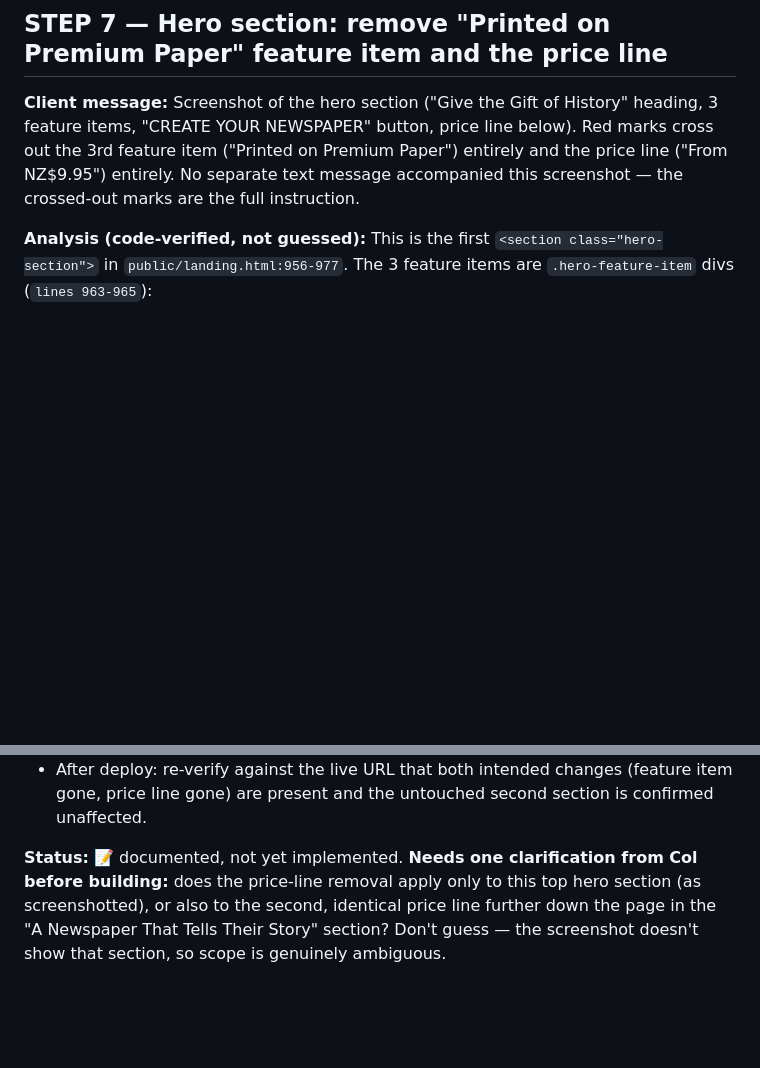
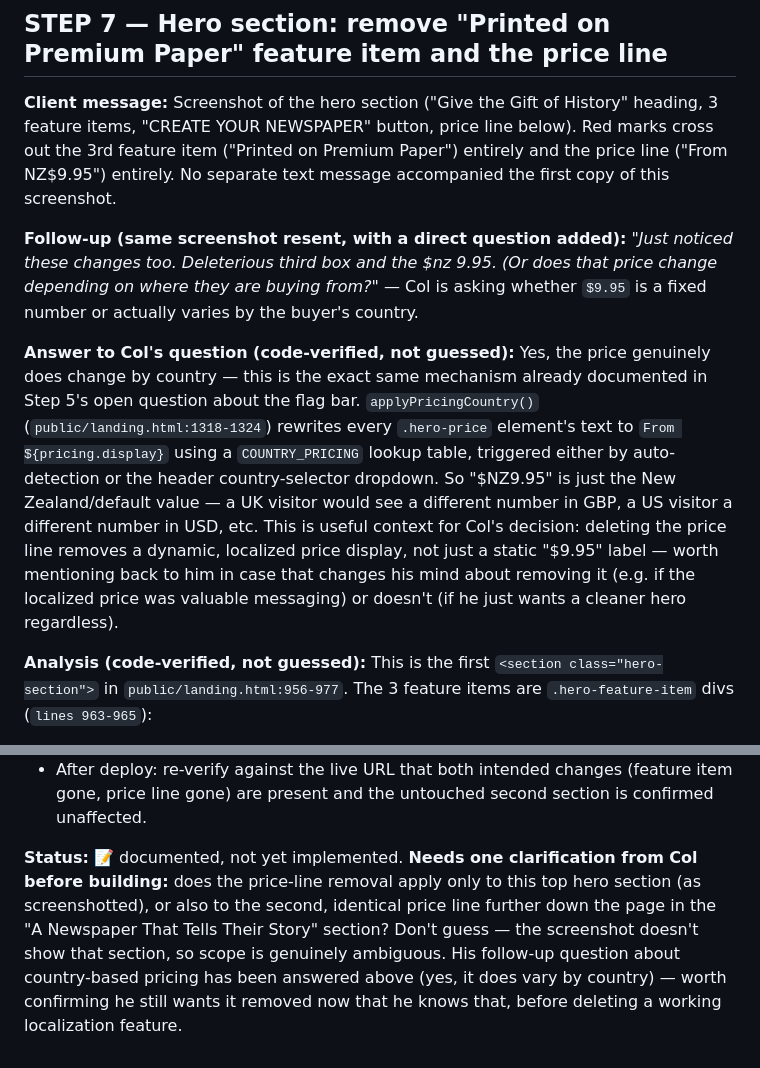
Before and after one commit to BirthdayStar/TributeTimes-, a Markdown page: new_changes.md, 2 parts joined by grey strips. GitHub-like rendering; blank space fills up the shorter version.

Commit message:
Fold Col's price-localization question into Step 7 instead of duplicating
Col resent the same hero-section screenshot with a direct question: does
the \$NZ9.95 price change by country? Answered using the same
applyPricingCountry() mechanism already documented in Step 5 — yes, it's
dynamically localized per country, not a static number. Flagged this back
as relevant context before deleting a working localization feature, since
Col may not have realized it was dynamic when he circled it for removal.

Co-Authored-By: Claude Sonnet 5 <noreply@anthropic.com>

```diff
--- a/new_changes.md
+++ b/new_changes.md
@@ -398,7 +398,11 @@ This hides the entire `<ul class="nav-links">` (HOME / FLORISTS / STATIONS / AGE
 ---
 ## STEP 7 — Hero section: remove "Printed on Premium Paper" feature item and the price line
 
-**Client message:** Screenshot of the hero section ("Give the Gift of History" heading, 3 feature items, "CREATE YOUR NEWSPAPER" button, price line below). Red marks cross out the 3rd feature item ("Printed on Premium Paper") entirely and the price line ("From NZ$9.95") entirely. No separate text message accompanied this screenshot — the crossed-out marks are the full instruction.
+**Client message:** Screenshot of the hero section ("Give the Gift of History" heading, 3 feature items, "CREATE YOUR NEWSPAPER" button, price line below). Red marks cross out the 3rd feature item ("Printed on Premium Paper") entirely and the price line ("From NZ$9.95") entirely. No separate text message accompanied the first copy of this screenshot.
+
+**Follow-up (same screenshot resent, with a direct question added):** *"Just noticed these changes too. Deleterious third box and the $nz 9.95. (Or does that price change depending on where they are buying from?"* — Col is asking whether `$9.95` is a fixed number or actually varies by the buyer's country.
+
+**Answer to Col's question (code-verified, not guessed):** Yes, the price genuinely does change by country — this is the exact same mechanism already documented in Step 5's open question about the flag bar. `applyPricingCountry()` (`public/landing.html:1318-1324`) rewrites every `.hero-price` element's text to `From ${pricing.display}` using a `COUNTRY_PRICING` lookup table, triggered either by auto-detection or the header country-selector dropdown. So "$NZ9.95" is just the New Zealand/default value — a UK visitor would see a different number in GBP, a US visitor a different number in USD, etc. This is useful context for Col's decision: deleting the price line removes a dynamic, localized price display, not just a static "$9.95" label — worth mentioning back to him in case that changes his mind about removing it (e.g. if the localized price was valuable messaging) or doesn't (if he just wants a cleaner hero regardless).
 
 **Analysis (code-verified, not guessed):** This is the first `<section class="hero-section">` in `public/landing.html:956-977`. The 3 feature items are `.hero-feature-item` divs (`lines 963-965`):
 1. `📜 Authentic Vintage Style` — **not marked, keep**
@@ -435,4 +439,4 @@ This function updates **every** `.hero-price` element on the page whenever the c
 - Screenshot the hero's visual/image column (`.hero-visual`, `.hero-img` — the newspaper mockup image on the right) to confirm its vertical alignment doesn't look obviously off-balance now that the left column (text) is shorter by 2 removed lines — may need a visual check even if no code change is required, since asymmetry can look unintentional.
 - After deploy: re-verify against the live URL that both intended changes (feature item gone, price line gone) are present and the untouched second section is confirmed unaffected.
 
-**Status:** 📝 documented, not yet implemented. **Needs one clarification from Col before building:** does the price-line removal apply only to this top hero section (as screenshotted), or also to the second, identical price line further down the page in the "A Newspaper That Tells Their Story" section? Don't guess — the screenshot doesn't show that section, so scope is genuinely ambiguous.
+**Status:** 📝 documented, not yet implemented. **Needs one clarification from Col before building:** does the price-line removal apply only to this top hero section (as screenshotted), or also to the second, identical price line further down the page in the "A Newspaper That Tells Their Story" section? Don't guess — the screenshot doesn't show that section, so scope is genuinely ambiguous. His follow-up question about country-based pricing has been answered above (yes, it does vary by country) — worth confirming he still wants it removed now that he knows that, before deleting a working localization feature.
```
